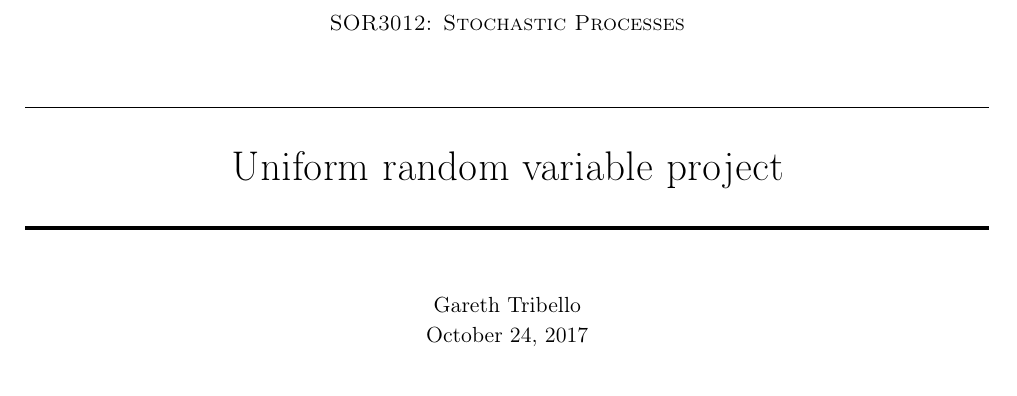
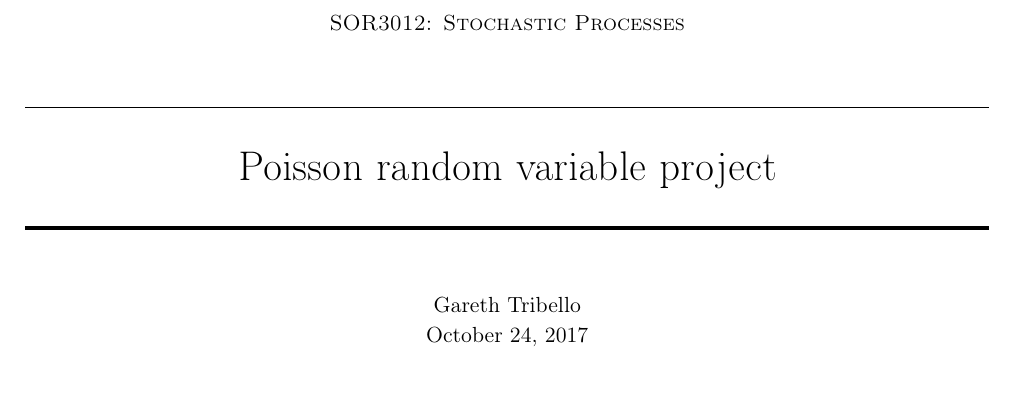
Before and after one commit to gtribello/mathNET, a LaTeX document (Resources/poisson-random-variable-project.tex): part of page 1 of 2, cut so that both start at the same text. Compiled offline with pdfLaTeX.

Commit message:
Fixed typo in description of poisson project

```diff
--- a/Resources/poisson-random-variable-project.tex
+++ b/Resources/poisson-random-variable-project.tex
@@ -53,7 +53,7 @@
 
 \title{\usefont{OT1}{bch}{b}{n} \normalfont \normalsize \textsc{SOR3012:
 Stochastic Processes} \\ [25pt] \horrule{0.5pt} \\[0.4cm]
-\huge Uniform random variable project \\
+\huge Poisson random variable project \\
 \horrule{2pt} \\[0.25cm]
 }
 \author{ \normalfont
```
